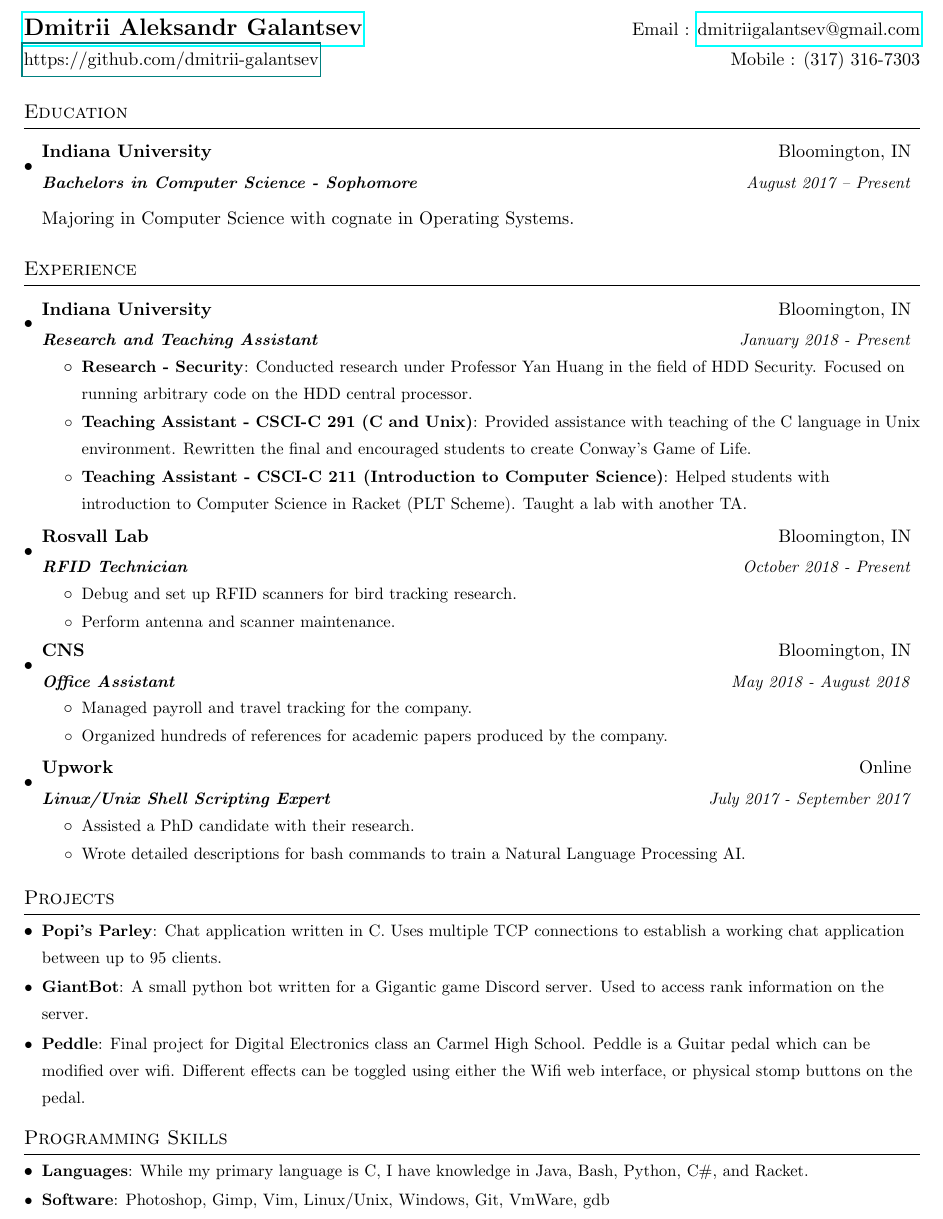
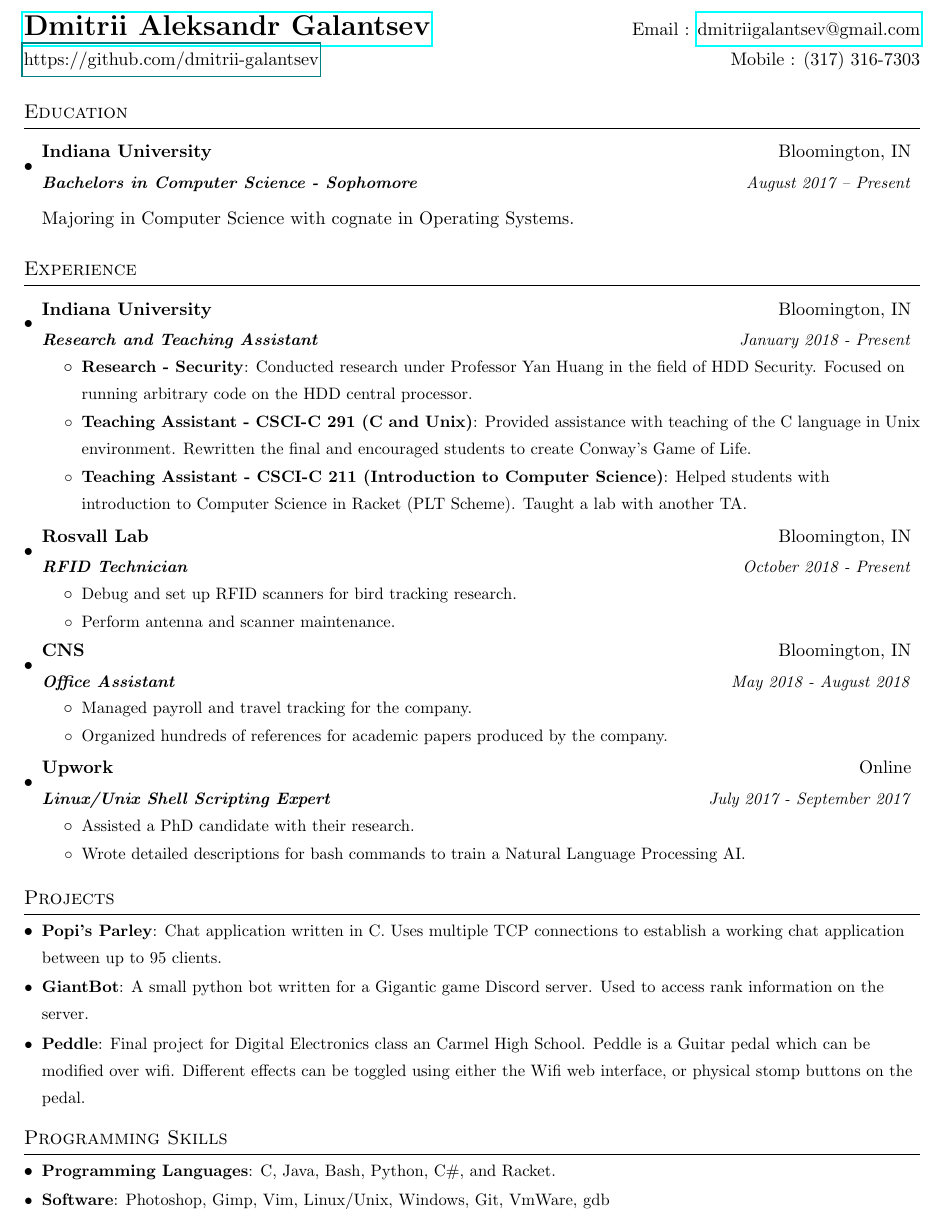
Before and after one commit to dmitrii-galantsev/latex_stuff, a LaTeX CV (resume/wills_template/resume_2018.tex): part of the page, cut so that both start at the same text. Compiled offline with pdfLaTeX.

Commit message:
make name bigger, change programming languages

```diff
--- a/resume/wills_template/resume_2018.tex
+++ b/resume/wills_template/resume_2018.tex
@@ -83,7 +83,7 @@
 
 %----------HEADING-----------------
 \begin{tabular*}{\textwidth}{l@{\extracolsep{\fill}}r}
-  \textbf{\href{https://github.com/dmitrii-galantsev}{\Large Dmitrii Aleksandr Galantsev}} & Email : \href{mailto:dmitriigalantsev@gmail.com}{dmitriigalantsev@gmail.com}\\
+  \textbf{\href{https://github.com/dmitrii-galantsev}{\LARGE Dmitrii Aleksandr Galantsev}} & Email : \href{mailto:dmitriigalantsev@gmail.com}{dmitriigalantsev@gmail.com}\\
   \href{ckey}{https://github.com/dmitrii-galantsev} & Mobile : (317) 316-7303 \\
 \end{tabular*}
 
@@ -162,8 +162,8 @@
 %--------PROGRAMMING SKILLS------------
 \section{Programming Skills}
   \resumeSubHeadingListStart
-  \resumeSubItem{Languages}
-                {While my primary language is C, I have knowledge in Java, Bash, Python, C\#, and Racket.}
+  \resumeSubItem{Programming Languages}
+                {C, Java, Bash, Python, C\#, and Racket.}
   \resumeSubItem{Software}
                 {Photoshop, Gimp, Vim, Linux/Unix, Windows, Git, VmWare, gdb}
   \resumeSubHeadingListEnd
```
Also changed, not shown: resume/wills_template/resume_2018.pdf.
